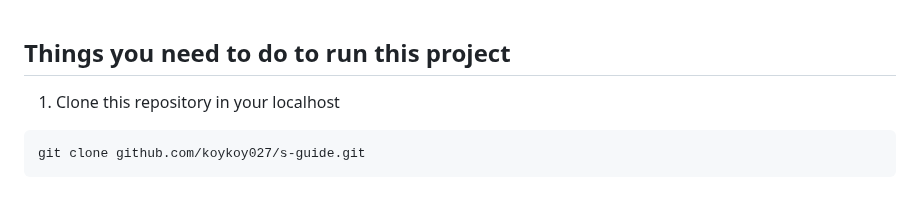
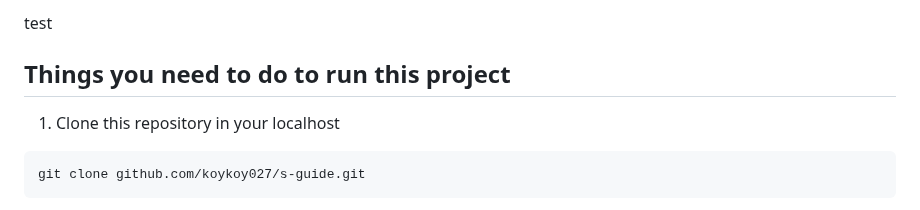
Before and after one commit to koykoy027/s-guide, a Markdown page: README.md, the part around the change. GitHub-like rendering.

Commit message:
Update README.md (#39)

````diff
--- a/README.md
+++ b/README.md
@@ -1,3 +1,4 @@
+test
 ## Things you need to do to run this project
 1. Clone this repository in your localhost
 ```
````
